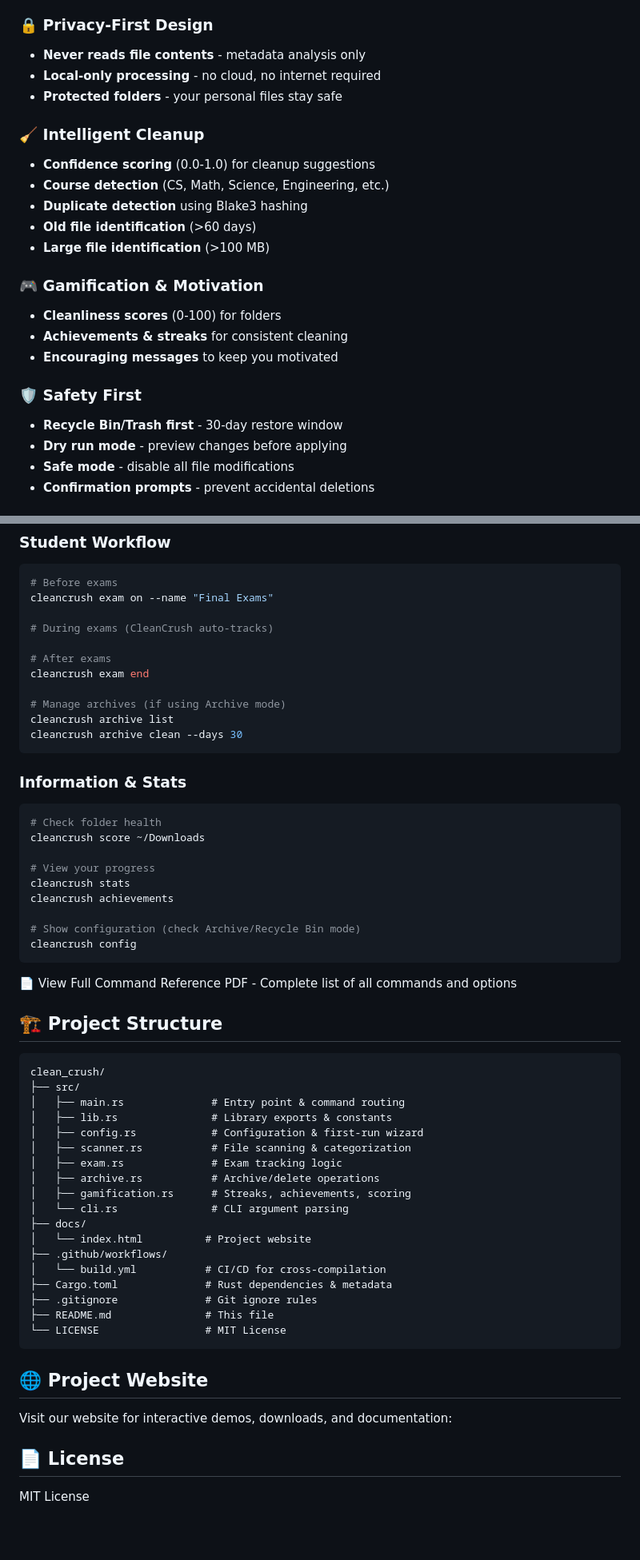
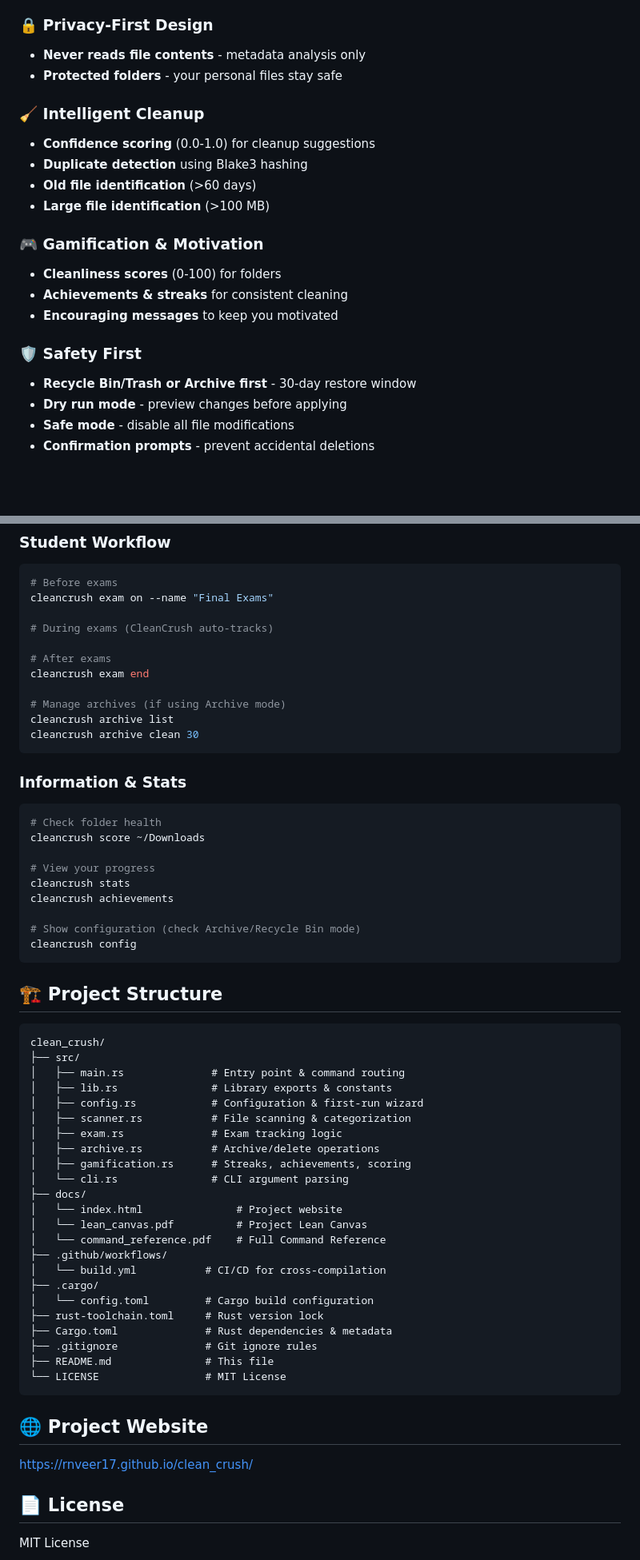
Before and after one commit to rnveer17/clean_crush, a Markdown page: README.md, 2 parts joined by grey strips. Shown at 80% size. Drawn GitHub-style; blank space fills up the shorter version.

Commit message:
Revise README for command updates and new docs
Updated README to reflect command changes and added new documentation files.

````diff
--- a/README.md
+++ b/README.md
@@ -11,12 +11,10 @@ CleanCrush is a Rust-based command-line tool that intelligently tracks study fil
 
 ### 🔒 Privacy-First Design
 - **Never reads file contents** - metadata analysis only
-- **Local-only processing** - no cloud, no internet required
 - **Protected folders** - your personal files stay safe
 
 ### 🧹 Intelligent Cleanup
 - **Confidence scoring** (0.0-1.0) for cleanup suggestions
-- **Course detection** (CS, Math, Science, Engineering, etc.)
 - **Duplicate detection** using Blake3 hashing
 - **Old file identification** (>60 days)
 - **Large file identification** (>100 MB)
@@ -27,7 +25,7 @@ CleanCrush is a Rust-based command-line tool that intelligently tracks study fil
 - **Encouraging messages** to keep you motivated
 
 ### 🛡️ Safety First
-- **Recycle Bin/Trash first** - 30-day restore window
+- **Recycle Bin/Trash or Archive first** - 30-day restore window
 - **Dry run mode** - preview changes before applying
 - **Safe mode** - disable all file modifications
 - **Confirmation prompts** - prevent accidental deletions
@@ -109,7 +107,7 @@ cleancrush exam end
 
 # Manage archives (if using Archive mode)
 cleancrush archive list
-cleancrush archive clean --days 30
+cleancrush archive clean 30
 ```
 
 ### Information & Stats
@@ -124,7 +122,6 @@ cleancrush achievements
 # Show configuration (check Archive/Recycle Bin mode)
 cleancrush config
 ```
-📄 View Full Command Reference PDF - Complete list of all commands and options
 
 ## 🏗️ Project Structure
 ```text
@@ -139,9 +136,14 @@ clean_crush/
 │   ├── gamification.rs      # Streaks, achievements, scoring
 │   └── cli.rs               # CLI argument parsing
 ├── docs/
-│   └── index.html          # Project website
+│   └── index.html               # Project website
+│   └── lean_canvas.pdf          # Project Lean Canvas
+│   └── command_reference.pdf    # Full Command Reference
 ├── .github/workflows/
 │   └── build.yml           # CI/CD for cross-compilation
+├── .cargo/
+│   └── config.toml         # Cargo build configuration
+├── rust-toolchain.toml     # Rust version lock
 ├── Cargo.toml              # Rust dependencies & metadata
 ├── .gitignore              # Git ignore rules
 ├── README.md               # This file
@@ -149,7 +151,7 @@ clean_crush/
 ```
 
 ## 🌐 Project Website
-Visit our website for interactive demos, downloads, and documentation:
+https://rnveer17.github.io/clean_crush/
 
 
 ## 📄 License
````
